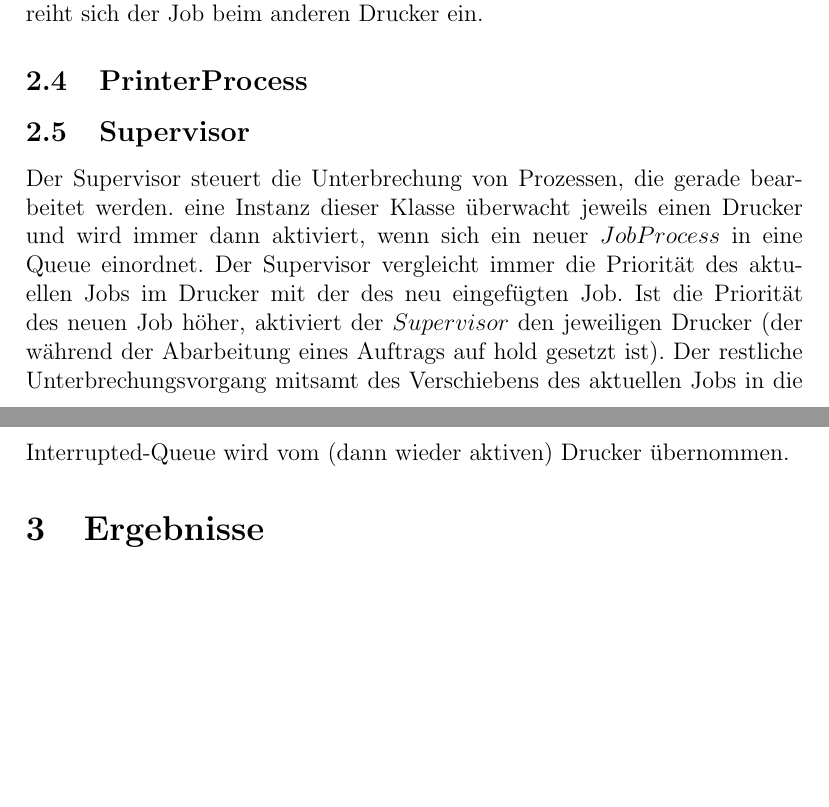
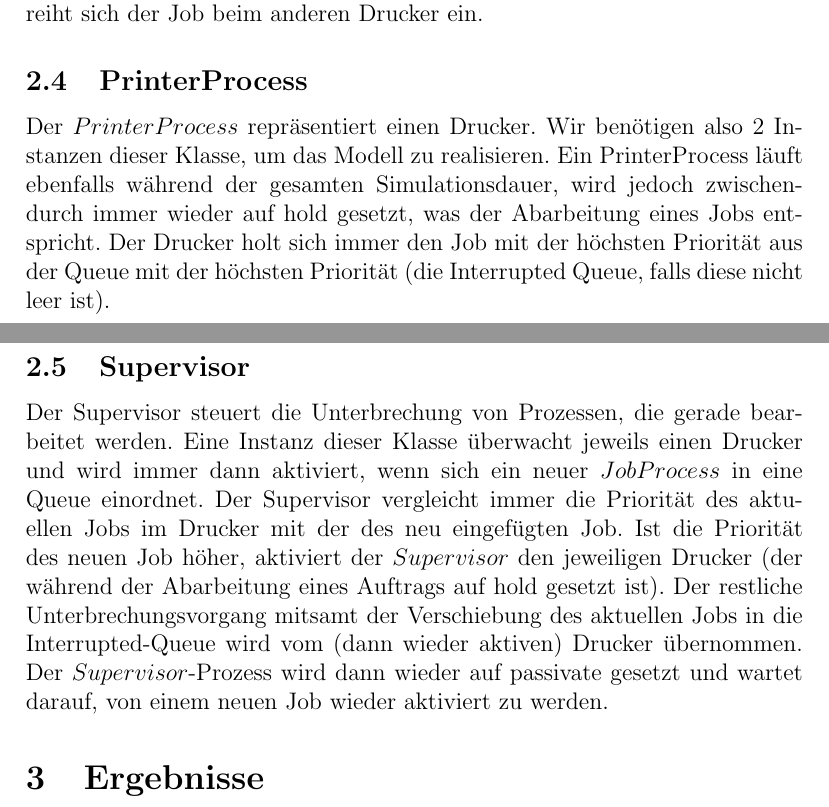
Before and after one commit to samydafir/Simulation-Project, a LaTeX document (sim_proj.tex): two parts of pages 2 and 3 of 3, joined at a grey line, cut so that both start at the same text, the shorter picture padded with empty space. Compiled offline with pdfLaTeX.

Commit message:
added some content

```diff
--- a/sim_proj.tex
+++ b/sim_proj.tex
@@ -44,12 +44,17 @@
 	jedoch beide Drucker besetzt, berechnet der Job beide Gesamtbearbeitungszeiten und reiht sich beim Drucker mit dem kleineren Wert ein. In der Erweiterung wird zusätzlich noch überprüft, ob sich ein Drucker im			Wartungsmodus befindet. Ist dies der Fall, reiht sich der Job beim anderen Drucker ein.
 
 	\subsection{PrinterProcess}
+	Der $PrinterProcess$ repräsentiert einen Drucker. Wir benötigen also 2 Instanzen dieser Klasse, um das Modell zu realisieren. Ein PrinterProcess läuft ebenfalls während der gesamten Simulationsdauer, wird
+	jedoch zwischendurch immer wieder auf hold gesetzt, was der Abarbeitung eines Jobs entspricht. Der Drucker holt sich immer den Job mit der höchsten Priorität aus der Queue mit der höchsten Priorität (die 			Interrupted Queue, falls diese nicht leer ist).
+
+
 
 	\subsection{Supervisor}
-	Der Supervisor steuert die Unterbrechung von Prozessen, die gerade bearbeitet werden. eine Instanz dieser Klasse überwacht jeweils einen Drucker und wird immer dann aktiviert, wenn sich ein
+	Der Supervisor steuert die Unterbrechung von Prozessen, die gerade bearbeitet werden. Eine Instanz dieser Klasse überwacht jeweils einen Drucker und wird immer dann aktiviert, wenn sich ein
 	neuer $JobProcess$ in eine Queue einordnet. Der Supervisor vergleicht immer die Priorität des aktuellen Jobs im Drucker mit der des neu eingefügten Job. Ist die Priorität des neuen Job höher, aktiviert
-	der $Supervisor$ den jeweiligen Drucker (der während der Abarbeitung eines Auftrags auf hold gesetzt ist). Der restliche Unterbrechungsvorgang mitsamt des Verschiebens des aktuellen Jobs in die
-	Interrupted-Queue wird vom (dann wieder aktiven) Drucker übernommen.
+	der $Supervisor$ den jeweiligen Drucker (der während der Abarbeitung eines Auftrags auf hold gesetzt ist). Der restliche Unterbrechungsvorgang mitsamt der Verschiebung des aktuellen Jobs in die
+	Interrupted-Queue wird vom (dann wieder aktiven) Drucker übernommen. Der $Supervisor$-Prozess wird dann wieder auf passivate gesetzt und wartet darauf, von einem neuen Job wieder aktiviert zu
+	werden.
 
 
 	\section{Ergebnisse}
```
